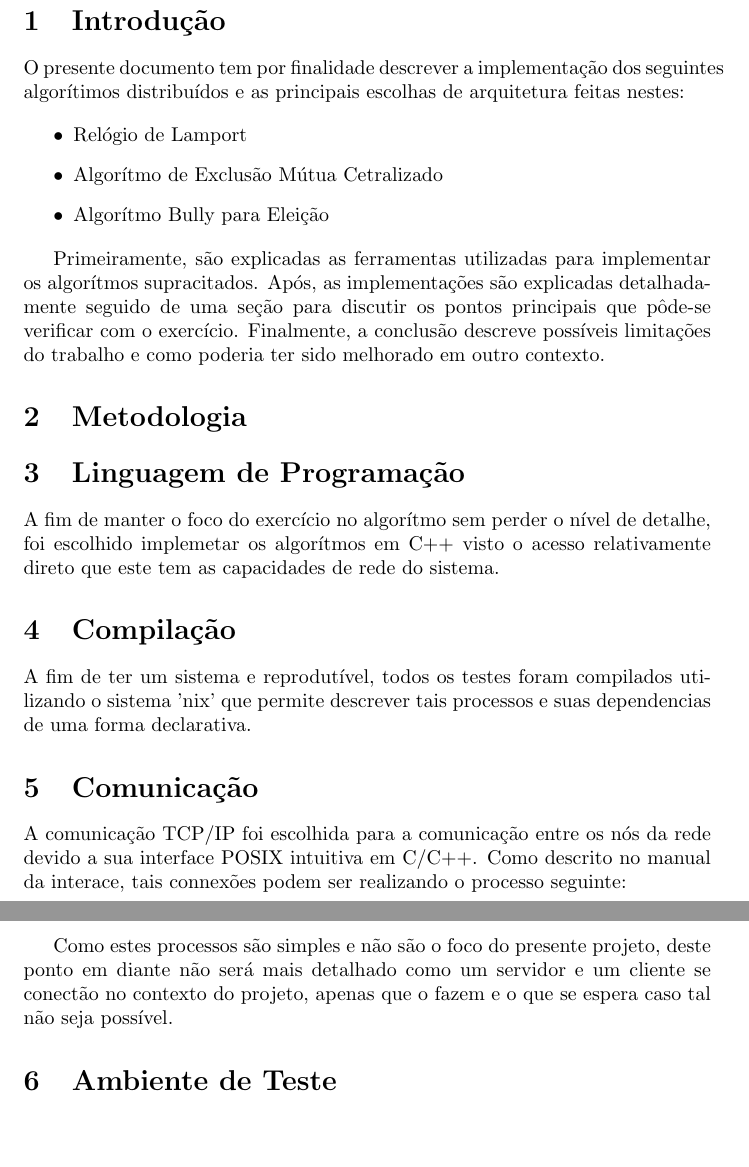
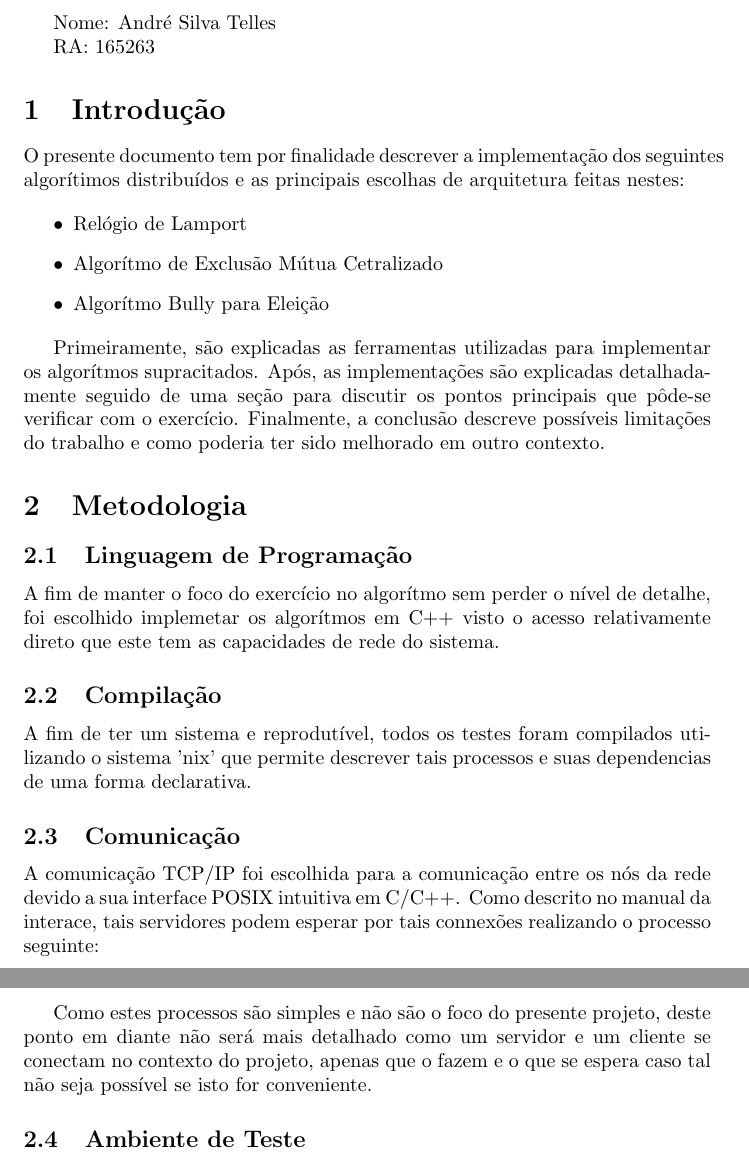
Before and after one commit to AndreTells/distributed_algorithms, a LaTeX document (report.tex): two parts of pages 1 and 3 of 10, joined at a grey line, cut at the place of the change, the shorter picture padded with empty space. Compiled offline with pdfLaTeX.

Commit message:
revised report text

```diff
--- a/report.tex
+++ b/report.tex
@@ -3,6 +3,10 @@
 \graphicspath{{./diagrams/}}
 
 \begin{document}
+Nome: André Silva Telles
+
+RA: 165263
+
 \section{Introdução}
 O presente documento tem por finalidade descrever a implementação dos seguintes
 algorítimos distribuídos e as principais escolhas de arquitetura feitas nestes:
@@ -20,20 +24,21 @@ com o exercício. Finalmente, a conclusão descreve possíveis limitações do
 trabalho e como poderia ter sido melhorado em outro contexto.
 
 \section{Metodologia}
-\section{Linguagem de Programação}
+\subsection{Linguagem de Programação}
 A fim de manter o foco do exercício no algorítmo sem perder o nível de detalhe,
 foi escolhido implemetar os algorítmos em C++ visto o acesso relativamente
 direto que este tem as capacidades de rede do sistema.
 
-\section{Compilação}
+\subsection{Compilação}
 A fim de ter um sistema e reprodutível, todos os testes foram compilados
 utilizando o sistema 'nix' que permite descrever tais processos e suas
 dependencias de uma forma declarativa.
 
-\section{Comunicação}
+\subsection{Comunicação}
 A comunicação TCP/IP foi escolhida para a comunicação entre os nós da rede
 devido a sua interface POSIX intuitiva em C/C++. Como descrito no manual da
-interace, tais connexões podem ser realizando o processo seguinte:
+interace, tais servidores podem esperar por tais connexões realizando o processo
+seguinte:
 
 \includegraphics[width=\textwidth]{./diagrams/posix_server.png}
 
@@ -44,10 +49,10 @@ servidor.
 
 Como estes processos são simples e não são o foco do presente projeto, deste
 ponto em diante não será mais detalhado como um servidor e um cliente se
-conectão no contexto do projeto, apenas que o fazem e o que se espera caso tal
-não seja possível.
+conectam no contexto do projeto, apenas que o fazem e o que se espera caso tal
+não seja possível se isto for conveniente.
 
-\section{Ambiente de Teste}
+\subsection{Ambiente de Teste}
 Para simular um ambiente distribuído containers docker foram gerados localmente
 com instâncias dos sistemas. Julga-se que este procedimento tem a vantagem de
 ser mais facilmente reproduzível que um teste instanciando em máquinas virtuais
```
Also changed, not shown: report.tex (2 more changed lines).
